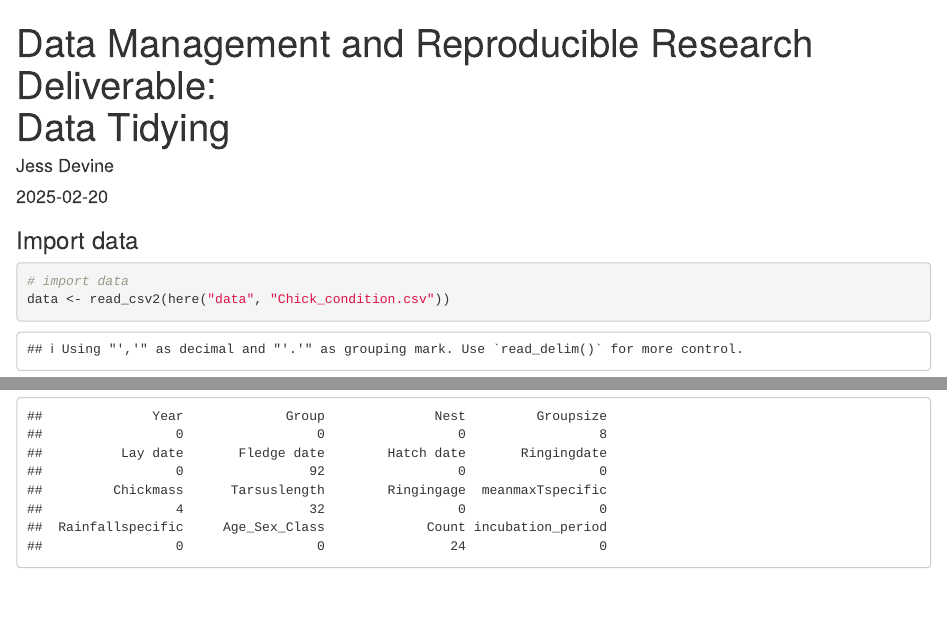
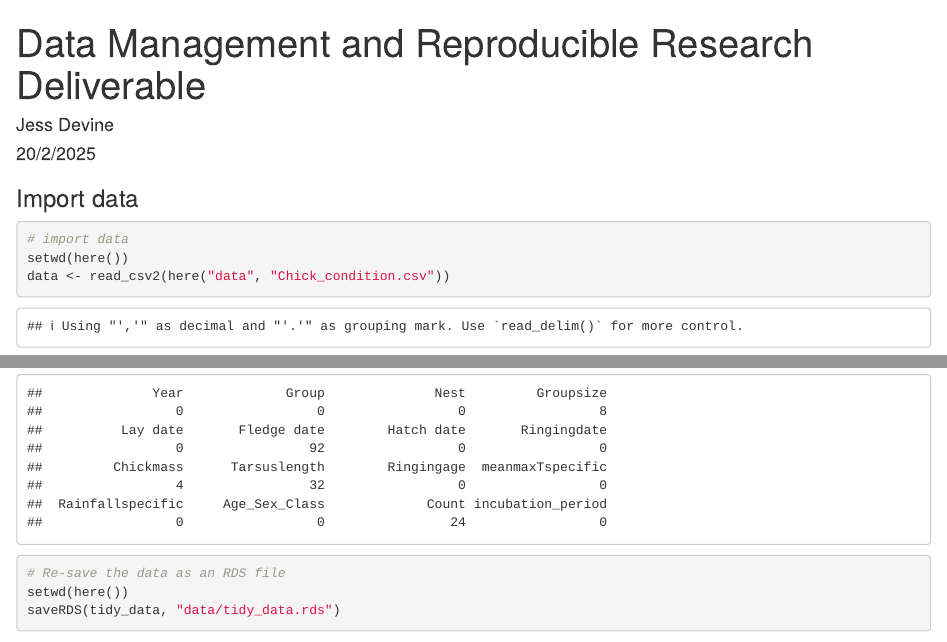
Before and after one commit to jess-devine/BIO1004W_DM, an R Markdown document (code/1_data_tidying.Rmd): the page in a window 1100 px wide, from its top, and a second part further down, joined at a grey line. The pictures show the output file code/1_data_tidying.html that the author committed with the source, opened offline.

Commit message:
fix saving tidy_data

````diff
--- a/code/1_data_tidying.Rmd
+++ b/code/1_data_tidying.Rmd
@@ -1,7 +1,7 @@
 ---
-title: "Data Management and Reproducible Research Deliverable: <br> Data Tidying"
+title: "Data Management and Reproducible Research Deliverable"
 author: "Jess Devine"
-date: "2025-02-20"
+date: "20/2/2025"
 output: html_document
 ---
 
@@ -25,4 +24,5 @@ setwd(here())
 # import data
+setwd(here())
 data <- read_csv2(here("data", "Chick_condition.csv"))
 
 # checking data
@@ -90,3 +90,9 @@ dim(tidy_data)
 summary(tidy_data)
 colSums(is.na(tidy_data)) # NAs are multiplied by 4 here due to duplication caused by pivoting longer
 ```
+
+```{r output}
+# Re-save the data as an RDS file
+setwd(here())
+saveRDS(tidy_data, "data/tidy_data.rds")
+```
````
Also changed, not shown: code/2_data_analysis.Rmd (+7 -0 lines), README.md, code/1_data_tidying.html, data/tidy_data.rds (added), code/1_data_tidying.Rmd (3 more changed lines).
